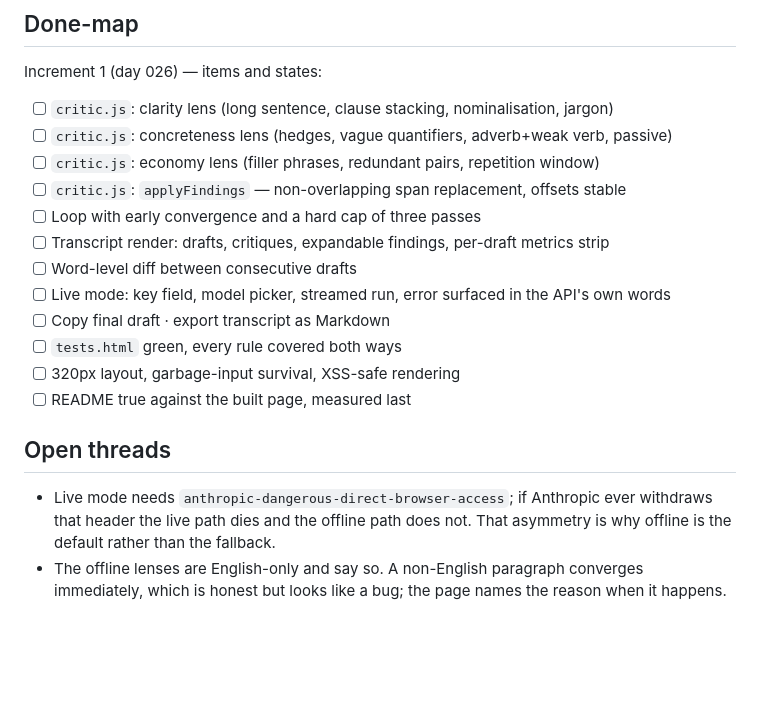
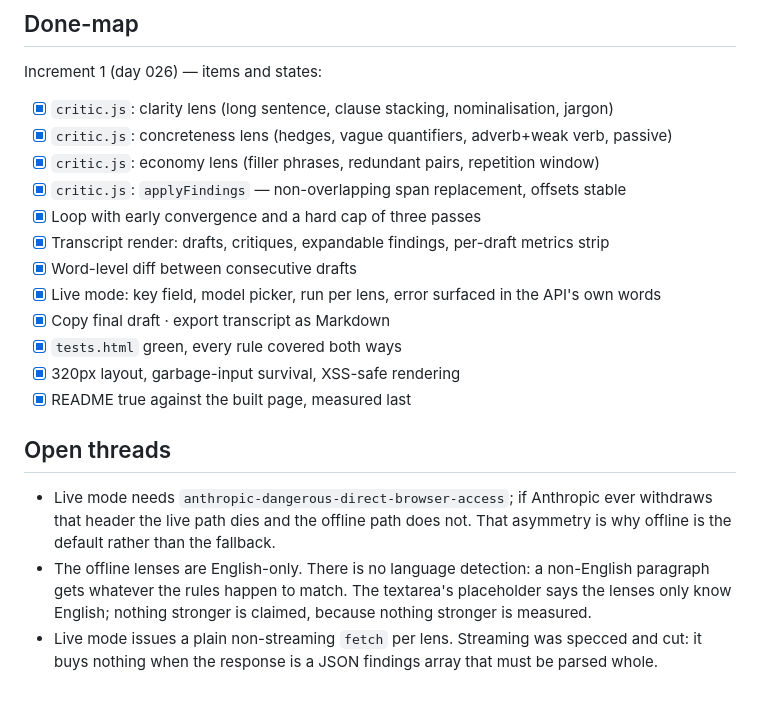
Before and after one commit to yinggarykairui/critic-loop, a Markdown page: PROJECT.md, the part around the change. GitHub-like rendering; blank space fills up the shorter version.

```diff
--- a/PROJECT.md
+++ b/PROJECT.md
@@ -42,23 +42,26 @@ so live mode is a swap of one async function rather than a second code path thro
 
 Increment 1 (day 026) — items and states:
 
-- [ ] `critic.js`: clarity lens (long sentence, clause stacking, nominalisation, jargon)
-- [ ] `critic.js`: concreteness lens (hedges, vague quantifiers, adverb+weak verb, passive)
-- [ ] `critic.js`: economy lens (filler phrases, redundant pairs, repetition window)
-- [ ] `critic.js`: `applyFindings` — non-overlapping span replacement, offsets stable
-- [ ] Loop with early convergence and a hard cap of three passes
-- [ ] Transcript render: drafts, critiques, expandable findings, per-draft metrics strip
-- [ ] Word-level diff between consecutive drafts
-- [ ] Live mode: key field, model picker, streamed run, error surfaced in the API's own words
-- [ ] Copy final draft · export transcript as Markdown
-- [ ] `tests.html` green, every rule covered both ways
-- [ ] 320px layout, garbage-input survival, XSS-safe rendering
-- [ ] README true against the built page, measured last
+- [x] `critic.js`: clarity lens (long sentence, clause stacking, nominalisation, jargon)
+- [x] `critic.js`: concreteness lens (hedges, vague quantifiers, adverb+weak verb, passive)
+- [x] `critic.js`: economy lens (filler phrases, redundant pairs, repetition window)
+- [x] `critic.js`: `applyFindings` — non-overlapping span replacement, offsets stable
+- [x] Loop with early convergence and a hard cap of three passes
+- [x] Transcript render: drafts, critiques, expandable findings, per-draft metrics strip
+- [x] Word-level diff between consecutive drafts
+- [x] Live mode: key field, model picker, run per lens, error surfaced in the API's own words
+- [x] Copy final draft · export transcript as Markdown
+- [x] `tests.html` green, every rule covered both ways
+- [x] 320px layout, garbage-input survival, XSS-safe rendering
+- [x] README true against the built page, measured last
 
 ## Open threads
 
 - Live mode needs `anthropic-dangerous-direct-browser-access`; if Anthropic ever withdraws that
   header the live path dies and the offline path does not. That asymmetry is why offline is the
   default rather than the fallback.
-- The offline lenses are English-only and say so. A non-English paragraph converges immediately,
-  which is honest but looks like a bug; the page names the reason when it happens.
+- The offline lenses are English-only. There is no language detection: a non-English paragraph gets
+  whatever the rules happen to match. The textarea's placeholder says the lenses only know English;
+  nothing stronger is claimed, because nothing stronger is measured.
+- Live mode issues a plain non-streaming `fetch` per lens. Streaming was specced and cut: it buys
+  nothing when the response is a JSON findings array that must be parsed whole.
```
Also changed, not shown: README.md (+29 -29 lines).
